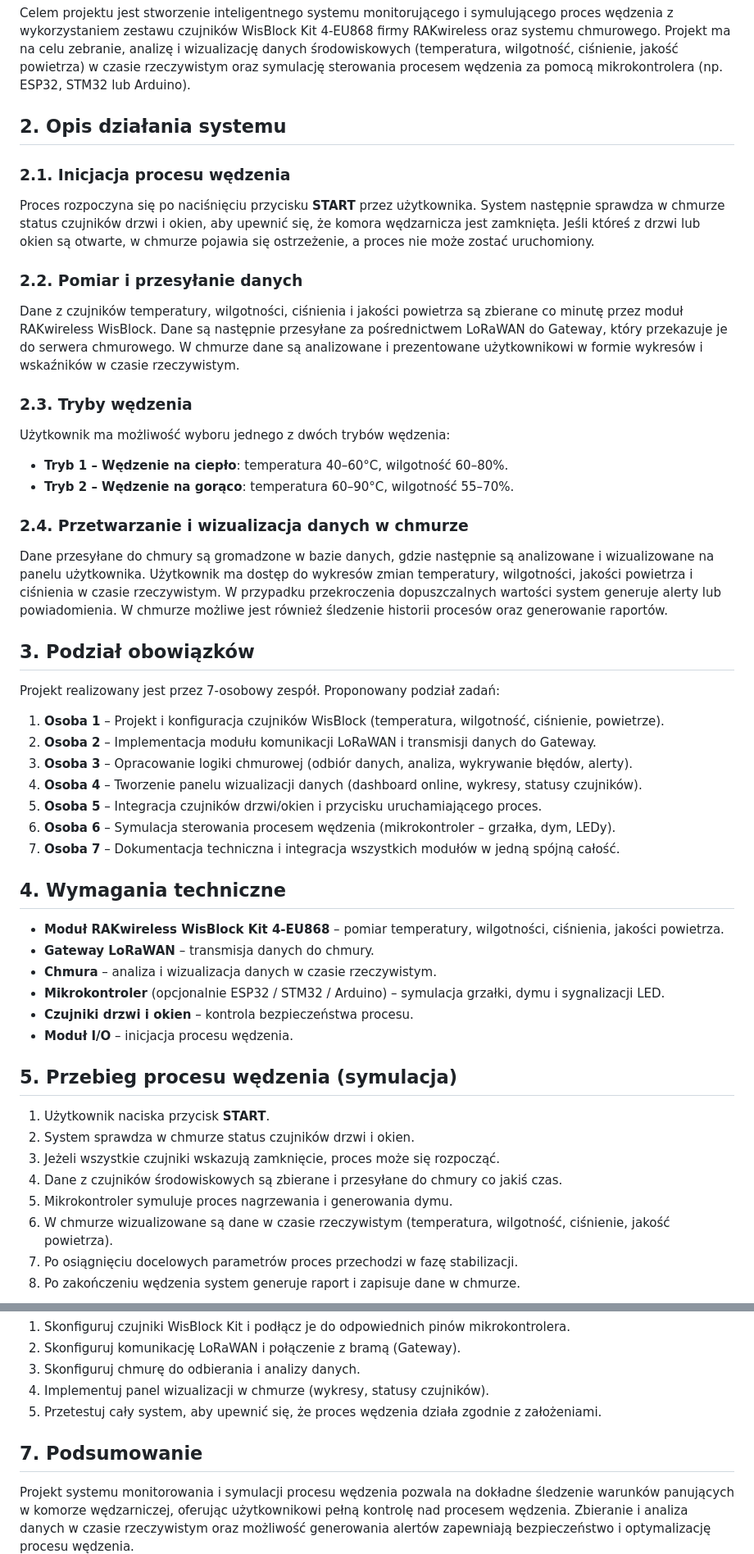
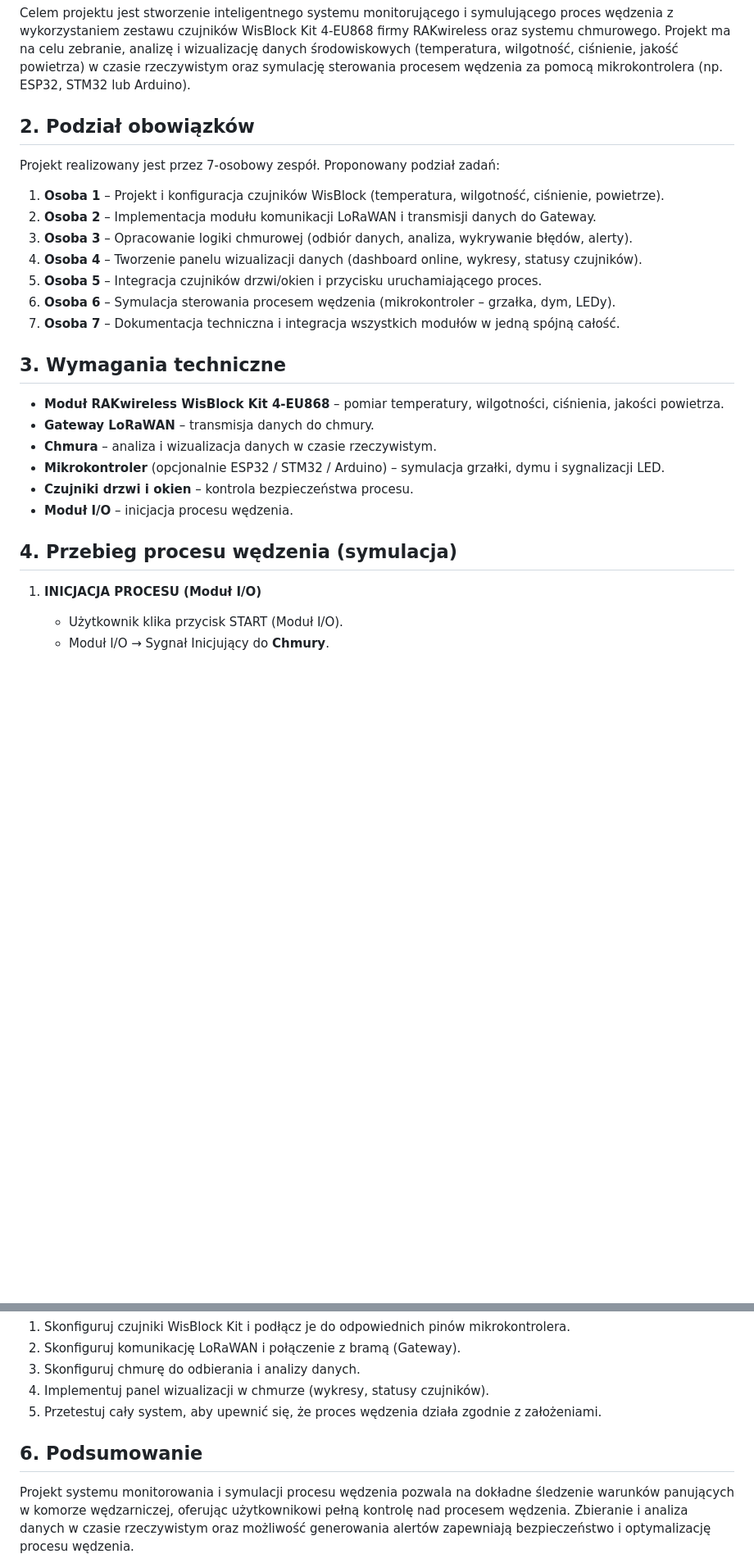
Before and after one commit to 272510-2023/smart_wedzarnia, a Markdown page: README.md, 2 parts joined by grey strips. Shown: that part at 82% size. Drawn GitHub-style; blank space fills up the shorter version.

Commit message:
Revise README structure and section titles

```diff
--- a/README.md
+++ b/README.md
@@ -4,27 +4,7 @@
 
 Celem projektu jest stworzenie inteligentnego systemu monitorującego i symulującego proces wędzenia z wykorzystaniem zestawu czujników WisBlock Kit 4-EU868 firmy RAKwireless oraz systemu chmurowego. Projekt ma na celu zebranie, analizę i wizualizację danych środowiskowych (temperatura, wilgotność, ciśnienie, jakość powietrza) w czasie rzeczywistym oraz symulację sterowania procesem wędzenia za pomocą mikrokontrolera (np. ESP32, STM32 lub Arduino).
 
-## 2. Opis działania systemu
-
-### 2.1. Inicjacja procesu wędzenia
-
-Proces rozpoczyna się po naciśnięciu przycisku **START** przez użytkownika. System następnie sprawdza w chmurze status czujników drzwi i okien, aby upewnić się, że komora wędzarnicza jest zamknięta. Jeśli któreś z drzwi lub okien są otwarte, w chmurze pojawia się ostrzeżenie, a proces nie może zostać uruchomiony.
-
-### 2.2. Pomiar i przesyłanie danych
-
-Dane z czujników temperatury, wilgotności, ciśnienia i jakości powietrza są zbierane co minutę przez moduł RAKwireless WisBlock. Dane są następnie przesyłane za pośrednictwem LoRaWAN do Gateway, który przekazuje je do serwera chmurowego. W chmurze dane są analizowane i prezentowane użytkownikowi w formie wykresów i wskaźników w czasie rzeczywistym.
-
-### 2.3. Tryby wędzenia
-
-Użytkownik ma możliwość wyboru jednego z dwóch trybów wędzenia:
-- **Tryb 1 – Wędzenie na ciepło**: temperatura 40–60°C, wilgotność 60–80%.
-- **Tryb 2 – Wędzenie na gorąco**: temperatura 60–90°C, wilgotność 55–70%.
-
-### 2.4. Przetwarzanie i wizualizacja danych w chmurze
-
-Dane przesyłane do chmury są gromadzone w bazie danych, gdzie następnie są analizowane i wizualizowane na panelu użytkownika. Użytkownik ma dostęp do wykresów zmian temperatury, wilgotności, jakości powietrza i ciśnienia w czasie rzeczywistym. W przypadku przekroczenia dopuszczalnych wartości system generuje alerty lub powiadomienia. W chmurze możliwe jest również śledzenie historii procesów oraz generowanie raportów.
-
-## 3. Podział obowiązków
+## 2. Podział obowiązków
 
 Projekt realizowany jest przez 7-osobowy zespół. Proponowany podział zadań:
 1. **Osoba 1** – Projekt i konfiguracja czujników WisBlock (temperatura, wilgotność, ciśnienie, powietrze).
@@ -35,7 +15,7 @@ Projekt realizowany jest przez 7-osobowy zespół. Proponowany podział zadań:
 6. **Osoba 6** – Symulacja sterowania procesem wędzenia (mikrokontroler – grzałka, dym, LEDy).
 7. **Osoba 7** – Dokumentacja techniczna i integracja wszystkich modułów w jedną spójną całość.
 
-## 4. Wymagania techniczne
+## 3. Wymagania techniczne
 
 - **Moduł RAKwireless WisBlock Kit 4-EU868** – pomiar temperatury, wilgotności, ciśnienia, jakości powietrza.
 - **Gateway LoRaWAN** – transmisja danych do chmury.
@@ -44,14 +24,9 @@ Projekt realizowany jest przez 7-osobowy zespół. Proponowany podział zadań:
 - **Czujniki drzwi i okien** – kontrola bezpieczeństwa procesu.
 - **Moduł I/O** – inicjacja procesu wędzenia.
 
-## 5. Przebieg procesu wędzenia (symulacja)
+## 4. Przebieg procesu wędzenia (symulacja)
 
-1. Użytkownik naciska przycisk **START**.
-2. System sprawdza w chmurze status czujników drzwi i okien.
-3. Jeżeli wszystkie czujniki wskazują zamknięcie, proces może się rozpocząć.
-4. Dane z czujników środowiskowych są zbierane i przesyłane do chmury co jakiś czas.
-5. Mikrokontroler symuluje proces nagrzewania i generowania dymu.
-6. W chmurze wizualizowane są dane w czasie rzeczywistym (temperatura, wilgotność, ciśnienie, jakość powietrza).
-7. Po osiągnięciu docelowych parametrów proces przechodzi w fazę stabilizacji.
-8. Po zakończeniu wędzenia system generuje raport i zapisuje dane w chmurze.
+1.  **INICJACJA PROCESU (Moduł I/O)**
+    * Użytkownik klika przycisk START (Moduł I/O).
+    * Moduł I/O → Sygnał Inicjujący do **Chmury**.
 
@@ -99,6 +61,6 @@ graph TD
 4. Implementuj panel wizualizacji w chmurze (wykresy, statusy czujników).
 5. Przetestuj cały system, aby upewnić się, że proces wędzenia działa zgodnie z założeniami.
 
-## 7. Podsumowanie
+## 6. Podsumowanie
 
 Projekt systemu monitorowania i symulacji procesu wędzenia pozwala na dokładne śledzenie warunków panujących w komorze wędzarniczej, oferując użytkownikowi pełną kontrolę nad procesem wędzenia. Zbieranie i analiza danych w czasie rzeczywistym oraz możliwość generowania alertów zapewniają bezpieczeństwo i optymalizację procesu wędzenia.
```
Also changed, not shown: other parts of README.md (+19 -32 lines).
